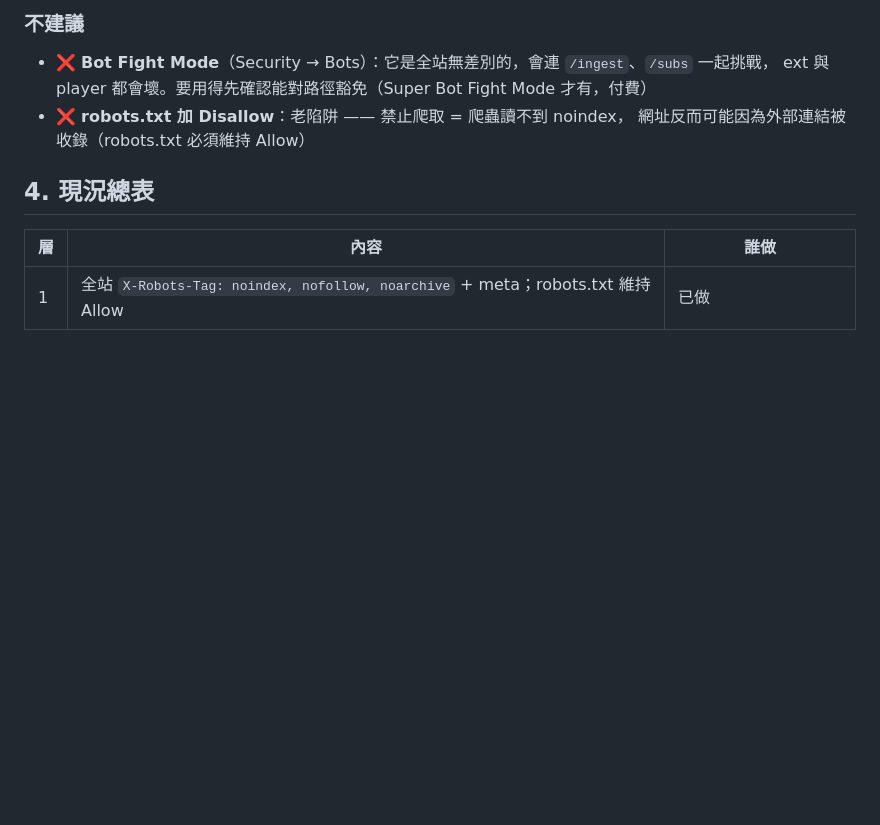
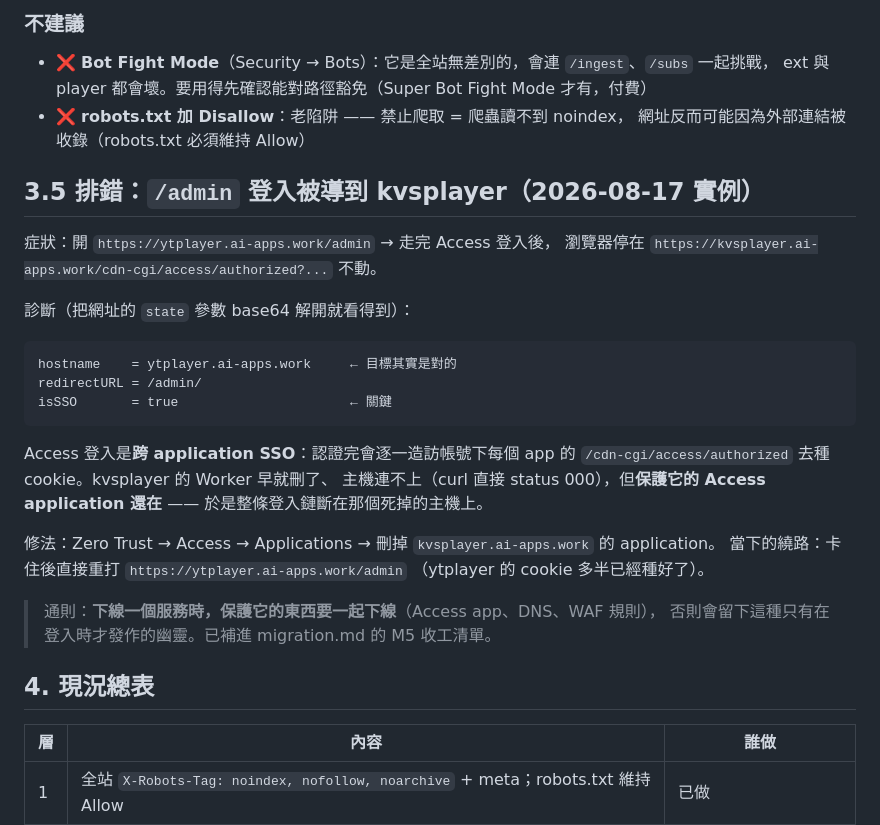
Before and after one commit to clarencechien/ytplayer, a Markdown page: docs/privacy-hardening.md, the part around the change. GitHub-like rendering; blank space fills up the shorter version.

Commit message:
記錄：kvsplayer 的 Access application 是 M5 漏掉的收工項
/admin 登入被卡在 kvsplayer.ai-apps.work/cdn-cgi/access/authorized 的成因：
Access 登入是跨 app SSO，認證後會逐一造訪帳號下每個 app 的 authorized
端點種 cookie；kvsplayer 的 Worker 早刪了、主機連不上（status 000），
但保護它的 Access application 還在 → 整條登入鏈斷在死掉的主機上。

- privacy-hardening.md §3.5：症狀、state 參數解碼法、修法、當下繞路
- migration.md M5：補進收工清單，並記下通則 ——
  下線服務時「保護它的東西」要一起下線（Access app、DNS、WAF 規則）
- README：列進「等你動手」那一區

Co-Authored-By: Claude Opus 5 <noreply@anthropic.com>
Claude-Session: https://claude.ai/code/session_01J4S9BrHWKxRUdQZHXXdT5w

````diff
--- a/docs/privacy-hardening.md
+++ b/docs/privacy-hardening.md
@@ -82,6 +82,31 @@ WAF → Custom rules → Create rule：
 - ❌ **robots.txt 加 Disallow**：老陷阱 —— 禁止爬取 = 爬蟲讀不到 noindex，
   網址反而可能因為外部連結被收錄（robots.txt 必須維持 Allow）
 
+## 3.5 排錯：`/admin` 登入被導到 kvsplayer（2026-08-17 實例）
+
+症狀：開 `https://ytplayer.ai-apps.work/admin` → 走完 Access 登入後，
+瀏覽器停在 `https://kvsplayer.ai-apps.work/cdn-cgi/access/authorized?...` 不動。
+
+診斷（把網址的 `state` 參數 base64 解開就看得到）：
+
+```
+hostname    = ytplayer.ai-apps.work     ← 目標其實是對的
+redirectURL = /admin/
+isSSO       = true                      ← 關鍵
+```
+
+Access 登入是**跨 application SSO**：認證完會逐一造訪帳號下每個 app 的
+`/cdn-cgi/access/authorized` 去種 cookie。kvsplayer 的 Worker 早就刪了、
+主機連不上（curl 直接 status 000），但**保護它的 Access application 還在** ——
+於是整條登入鏈斷在那個死掉的主機上。
+
+修法：Zero Trust → Access → Applications → 刪掉 `kvsplayer.ai-apps.work` 的 application。
+當下的繞路：卡住後直接重打 `https://ytplayer.ai-apps.work/admin`
+（ytplayer 的 cookie 多半已經種好了）。
+
+> 通則：**下線一個服務時，保護它的東西要一起下線**（Access app、DNS、WAF 規則），
+> 否則會留下這種只有在登入時才發作的幽靈。已補進 migration.md 的 M5 收工清單。
+
 ## 4. 現況總表
 
 | 層 | 內容 | 誰做 |
````
Also changed, not shown: README.md (+1 -0 lines), docs/migration.md (+10 -0 lines).
